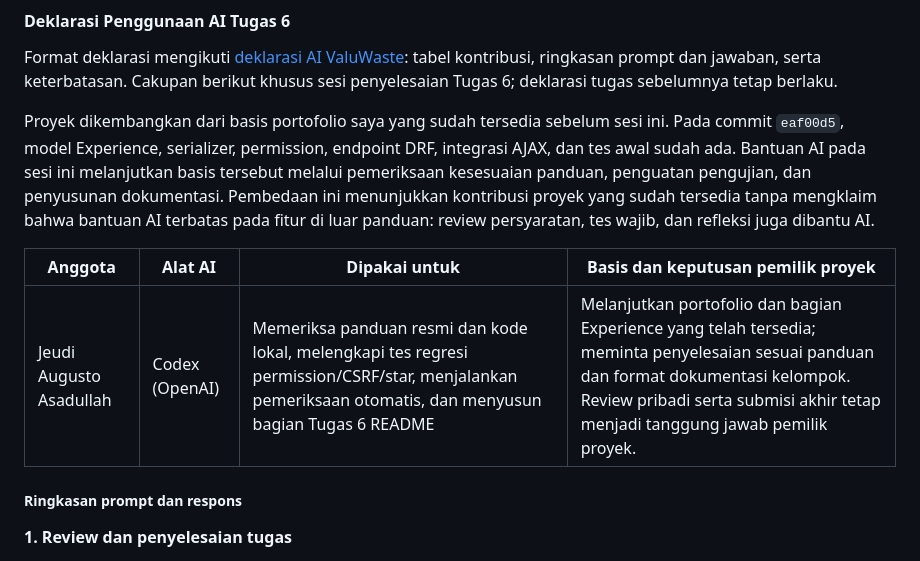
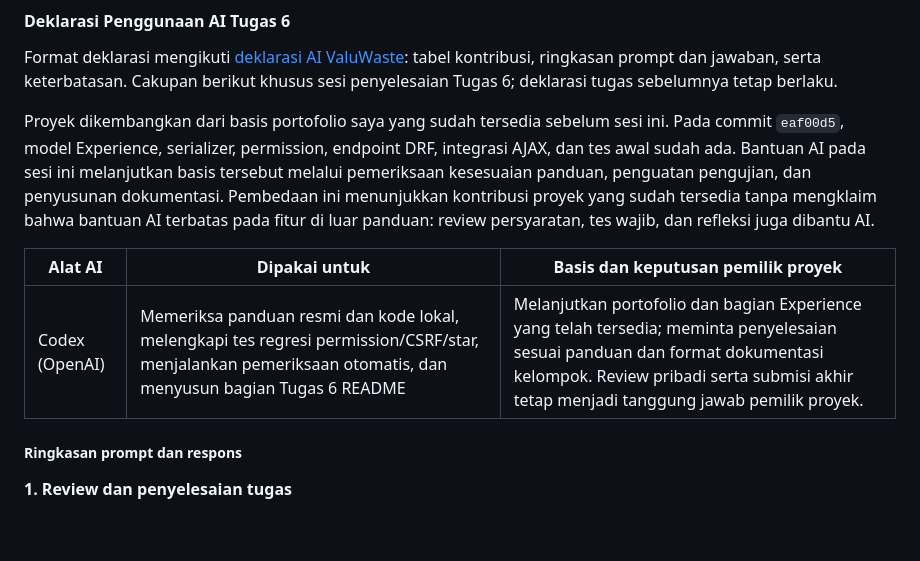
Before and after one commit to JeudiAugusto/myportofolio, a Markdown page: README.md, the part around the change. GitHub-like rendering; blank space fills up the shorter version.

Commit message:
Update portfolio terbaru

```diff
--- a/README.md
+++ b/README.md
@@ -681,9 +681,9 @@ Format deklarasi mengikuti [deklarasi AI ValuWaste](https://github.com/TK-PBP-C-
 
 Proyek dikembangkan dari basis portofolio saya yang sudah tersedia sebelum sesi ini. Pada commit `eaf00d5`, model Experience, serializer, permission, endpoint DRF, integrasi AJAX, dan tes awal sudah ada. Bantuan AI pada sesi ini melanjutkan basis tersebut melalui pemeriksaan kesesuaian panduan, penguatan pengujian, dan penyusunan dokumentasi. Pembedaan ini menunjukkan kontribusi proyek yang sudah tersedia tanpa mengklaim bahwa bantuan AI terbatas pada fitur di luar panduan: review persyaratan, tes wajib, dan refleksi juga dibantu AI.
 
-| Anggota | Alat AI | Dipakai untuk | Basis dan keputusan pemilik proyek |
-| --- | --- | --- | --- |
-| Jeudi Augusto Asadullah | Codex (OpenAI) | Memeriksa panduan resmi dan kode lokal, melengkapi tes regresi permission/CSRF/star, menjalankan pemeriksaan otomatis, dan menyusun bagian Tugas 6 README | Melanjutkan portofolio dan bagian Experience yang telah tersedia; meminta penyelesaian sesuai panduan dan format dokumentasi kelompok. Review pribadi serta submisi akhir tetap menjadi tanggung jawab pemilik proyek. |
+| Alat AI | Dipakai untuk | Basis dan keputusan pemilik proyek |
+| --- | --- | --- |
+| Codex (OpenAI) | Memeriksa panduan resmi dan kode lokal, melengkapi tes regresi permission/CSRF/star, menjalankan pemeriksaan otomatis, dan menyusun bagian Tugas 6 README | Melanjutkan portofolio dan bagian Experience yang telah tersedia; meminta penyelesaian sesuai panduan dan format dokumentasi kelompok. Review pribadi serta submisi akhir tetap menjadi tanggung jawab pemilik proyek. |
 
 ##### Ringkasan prompt dan respons
 
```
